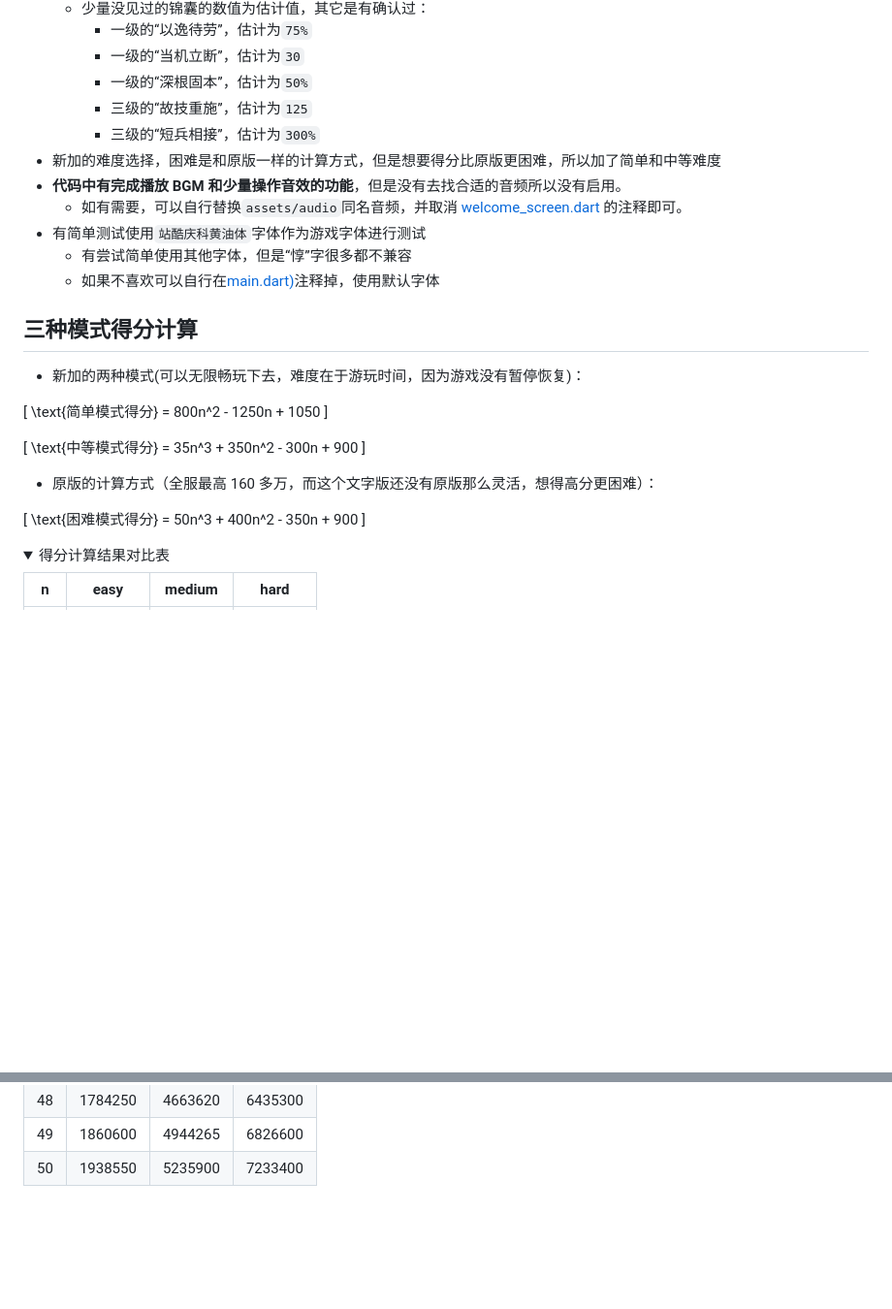
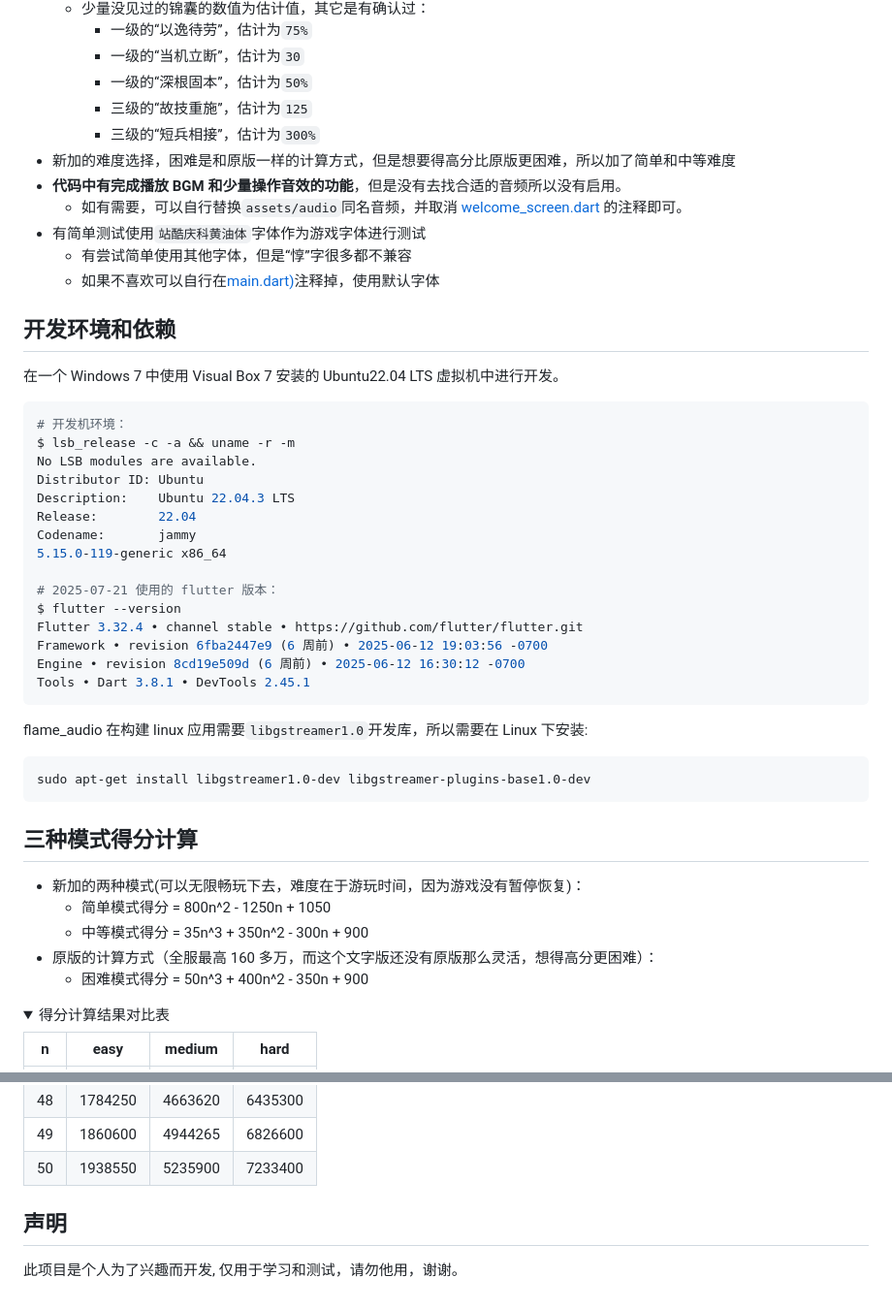
Before and after one commit to Sanotsu/three-kingdoms-hero-chess, a Markdown page: README.md, 2 parts joined by grey strips. Shown: that part at 97% size. Drawn GitHub-style; folded sections open; blank space fills up the shorter version.

Commit message:
doc:完善了一些readme

````diff
--- a/README.md
+++ b/README.md
@@ -46,30 +46,48 @@ flutter run
     - 一级的“深根固本”，估计为`50%`
     - 三级的“故技重施”，估计为`125`
     - 三级的“短兵相接”，估计为`300%`
-- 新加的难度选择，困难是和原版一样的计算方式，但是想要得分比原版更困难，所以加了简单和中等难度
+- 新加的难度选择，困难是和原版一样的计算方式，但是想要得高分比原版更困难，所以加了简单和中等难度
 - **代码中有完成播放 BGM 和少量操作音效的功能**，但是没有去找合适的音频所以没有启用。
   - 如有需要，可以自行替换`assets/audio`同名音频，并取消 [welcome_screen.dart](lib/screens/welcome_screen.dart) 的注释即可。
 - 有简单测试使用`站酷庆科黄油体`字体作为游戏字体进行测试
   - 有尝试简单使用其他字体，但是“惇”字很多都不兼容
   - 如果不喜欢可以自行在[main.dart)](lib/main.dart)注释掉，使用默认字体
 
+## 开发环境和依赖
+
+在一个 Windows 7 中使用 Visual Box 7 安装的 Ubuntu22.04 LTS 虚拟机中进行开发。
+
+```sh
+# 开发机环境：
+$ lsb_release -c -a && uname -r -m
+No LSB modules are available.
+Distributor ID: Ubuntu
+Description:    Ubuntu 22.04.3 LTS
+Release:        22.04
+Codename:       jammy
+5.15.0-119-generic x86_64
+
+# 2025-07-21 使用的 flutter 版本：
+$ flutter --version
+Flutter 3.32.4 • channel stable • https://github.com/flutter/flutter.git
+Framework • revision 6fba2447e9 (6 周前) • 2025-06-12 19:03:56 -0700
+Engine • revision 8cd19e509d (6 周前) • 2025-06-12 16:30:12 -0700
+Tools • Dart 3.8.1 • DevTools 2.45.1
+```
+
+flame_audio 在构建 linux 应用需要`libgstreamer1.0`开发库，所以需要在 Linux 下安装:
+
+```sh
+sudo apt-get install libgstreamer1.0-dev libgstreamer-plugins-base1.0-dev
+```
+
 ## 三种模式得分计算
 
 - 新加的两种模式(可以无限畅玩下去，难度在于游玩时间，因为游戏没有暂停恢复)：
-
-\[
-\text{简单模式得分} = 800n^2 - 1250n + 1050
-\]
-
-\[
-\text{中等模式得分} = 35n^3 + 350n^2 - 300n + 900
-\]
-
+  - 简单模式得分 = 800n^2 - 1250n + 1050
+  - 中等模式得分 = 35n^3 + 350n^2 - 300n + 900
 - 原版的计算方式（全服最高 160 多万，而这个文字版还没有原版那么灵活，想得高分更困难）：
-
-\[
-\text{困难模式得分} = 50n^3 + 400n^2 - 350n + 900
-\]
+  - 困难模式得分 = 50n^3 + 400n^2 - 350n + 900
 
 <details>
 
@@ -129,3 +147,7 @@ flutter run
 | 50  | 1938550 | 5235900 | 7233400 |
 
 </details>
+
+## 声明
+
+此项目是个人为了兴趣而开发, 仅用于学习和测试，请勿他用，谢谢。
````
